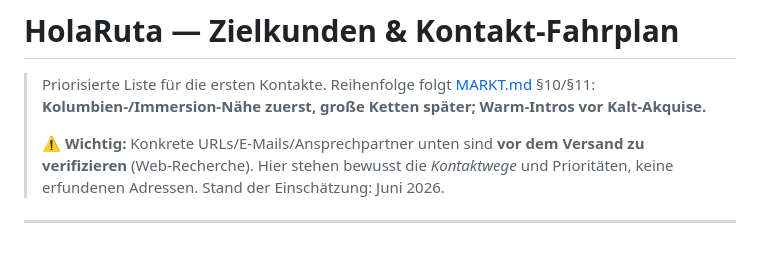
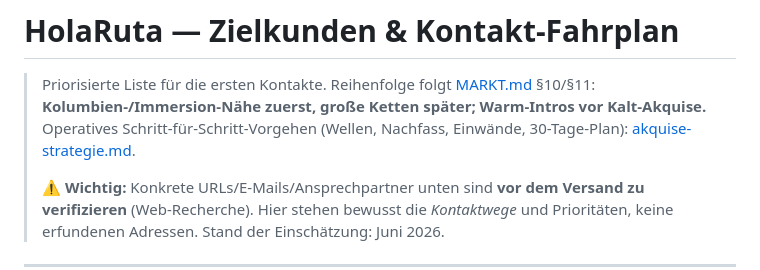
Before and after one commit to Moarci/holaRuta, a Markdown page: docs/pitch/zielkunden.md, the part around the change. Drawn GitHub-style; blank space fills up the shorter version.

```diff
--- a/docs/pitch/zielkunden.md
+++ b/docs/pitch/zielkunden.md
@@ -2,6 +2,7 @@
 
 > Priorisierte Liste für die ersten Kontakte. Reihenfolge folgt [MARKT.md](../../MARKT.md) §10/§11:
 > **Kolumbien-/Immersion-Nähe zuerst, große Ketten später; Warm-Intros vor Kalt-Akquise.**
+> Operatives Schritt-für-Schritt-Vorgehen (Wellen, Nachfass, Einwände, 30-Tage-Plan): [akquise-strategie.md](akquise-strategie.md).
 >
 > ⚠️ **Wichtig:** Konkrete URLs/E-Mails/Ansprechpartner unten sind **vor dem Versand zu verifizieren**
 > (Web-Recherche). Hier stehen bewusst die *Kontaktwege* und Prioritäten, keine erfundenen Adressen.
```
Also changed, not shown: README.md (+1 -0 lines), docs/pitch/akquise-strategie.md (added, +193 -0 lines).
